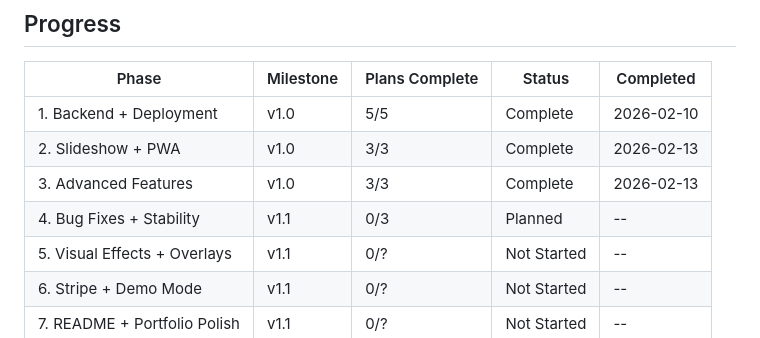
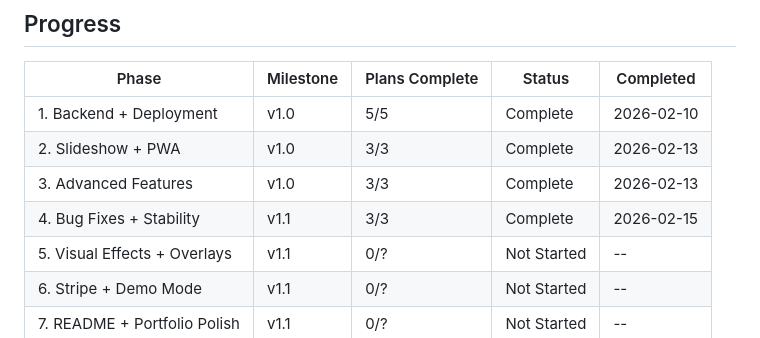
Before and after one commit to samshennan/okno, a Markdown page: .planning/ROADMAP.md, the part around one of its changes. Drawn GitHub-style.

```diff
--- a/.planning/ROADMAP.md
+++ b/.planning/ROADMAP.md
@@ -140,7 +140,7 @@ Plans:
 | 1. Backend + Deployment | v1.0 | 5/5 | Complete | 2026-02-10 |
 | 2. Slideshow + PWA | v1.0 | 3/3 | Complete | 2026-02-13 |
 | 3. Advanced Features | v1.0 | 3/3 | Complete | 2026-02-13 |
-| 4. Bug Fixes + Stability | v1.1 | 0/3 | Planned | -- |
+| 4. Bug Fixes + Stability | v1.1 | 3/3 | Complete | 2026-02-15 |
 | 5. Visual Effects + Overlays | v1.1 | 0/? | Not Started | -- |
 | 6. Stripe + Demo Mode | v1.1 | 0/? | Not Started | -- |
 | 7. README + Portfolio Polish | v1.1 | 0/? | Not Started | -- |
```
Also changed, not shown: other parts of .planning/ROADMAP.md (+3 -3 lines), .planning/REQUIREMENTS.md (+14 -14 lines), 1 other file.
